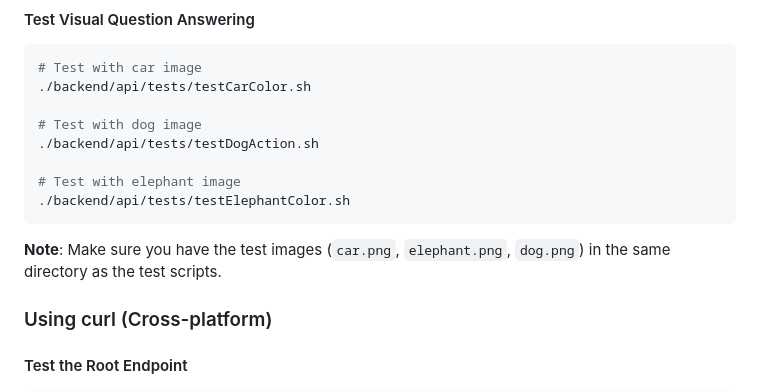
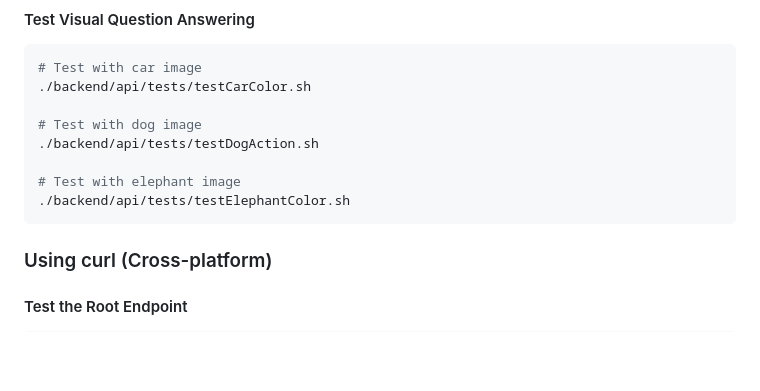
Before and after one commit to gabriel-adutra/deploy_of_an_API_for_text_generation_from_images_using_an_LLM_and_Docker, a Markdown page: README.md, the part around the change. Rendered like a GitHub page; blank space fills up the shorter version.

Commit message:
Improving README.

````diff
--- a/README.md
+++ b/README.md
@@ -70,8 +70,6 @@ This will return API information and available endpoints.
 # Test with elephant image
 ./backend/api/tests/testElephantColor.sh
 ```
-
-**Note**: Make sure you have the test images (`car.png`, `elephant.png`, `dog.png`) in the same directory as the test scripts.
 
 ### Using curl (Cross-platform)
 
````
